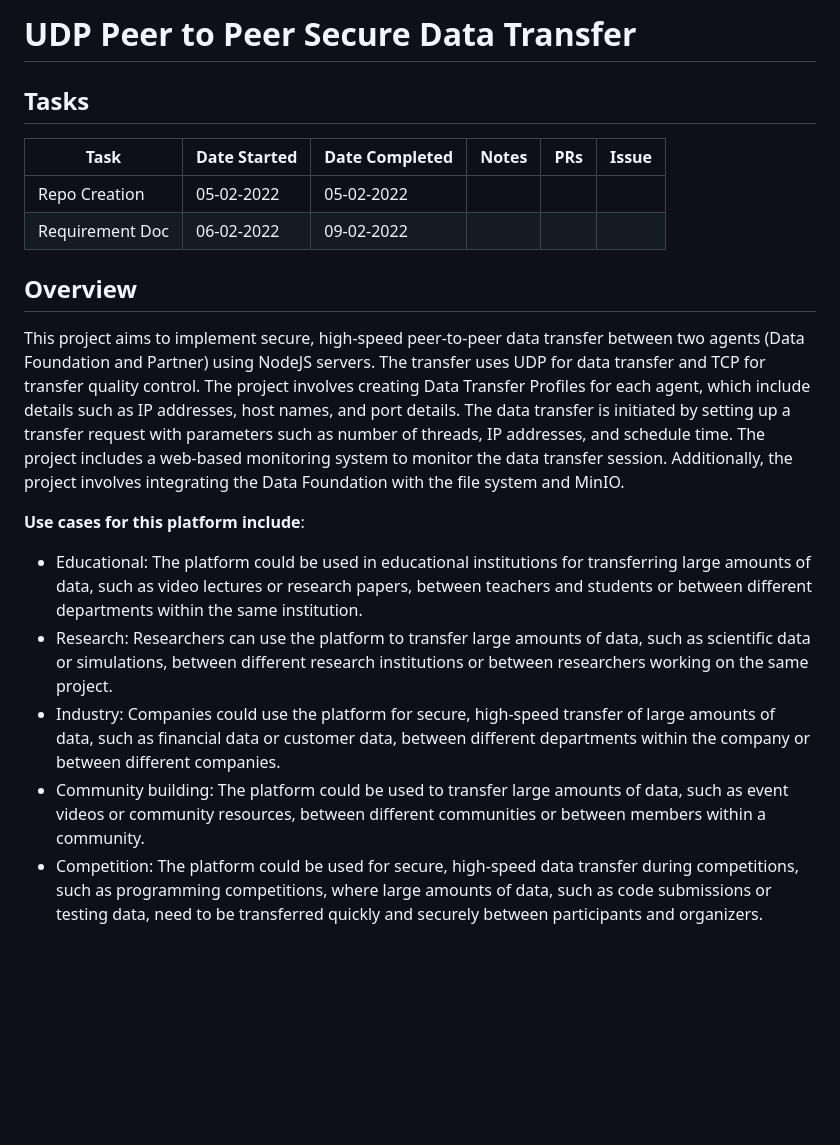
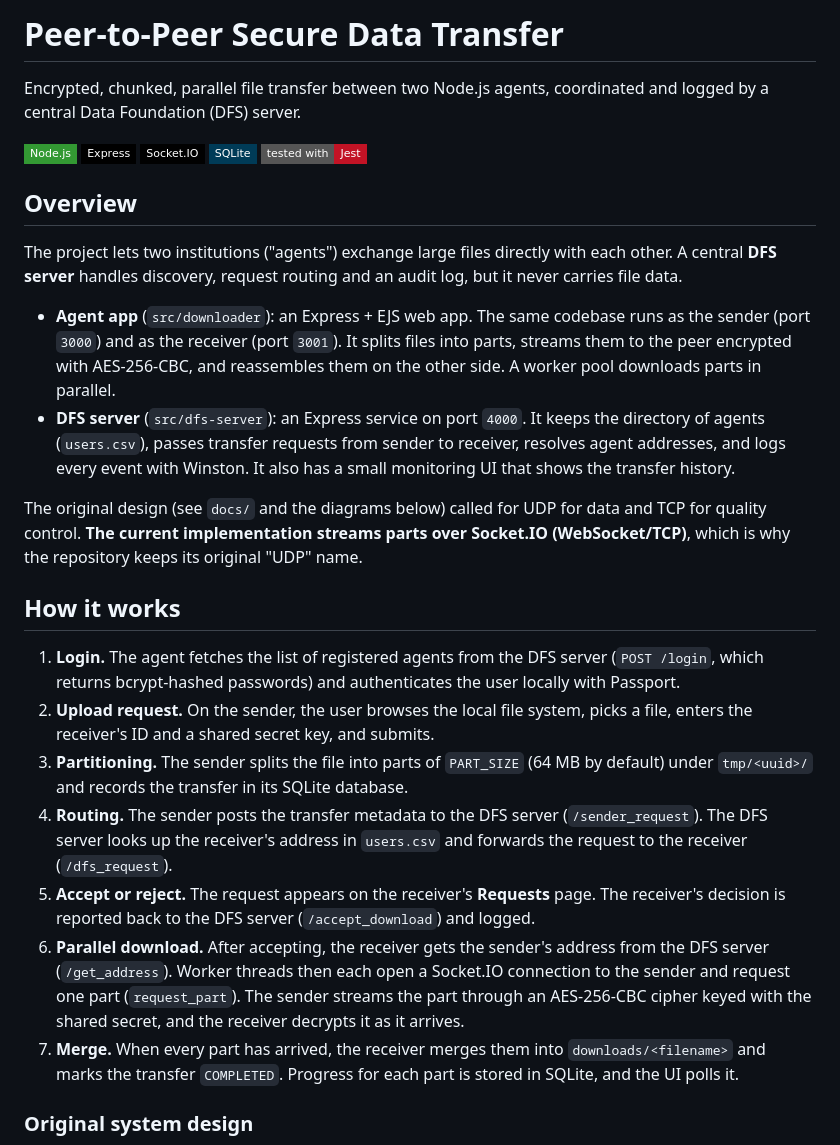
Before and after one commit to mkk96/UDP-Peer-to-Peer-Secure-Data-Transfer, a Markdown page: README.md, the part around one of its changes. Drawn GitHub-style; badges without logos; blank space fills up the shorter version.

```diff
--- a/README.md
+++ b/README.md
@@ -1,18 +1,31 @@
-# UDP Peer to Peer Secure Data Transfer
-## Tasks
-| Task | Date Started | Date Completed | Notes | PRs | Issue |
-| -------- | ------- | ----------|-----|-----|-------- |
-| Repo Creation | 05-02-2022 | 05-02-2022 | | | |
-| Requirement Doc | 06-02-2022 | 09-02-2022 | | | |
+# Peer-to-Peer Secure Data Transfer
+
+Encrypted, chunked, parallel file transfer between two Node.js agents, coordinated and logged by a central Data Foundation (DFS) server.
+
+![Node.js](https://img.shields.io/badge/Node.js-339933?style=flat-square&logo=nodedotjs&logoColor=white)
+![Express](https://img.shields.io/badge/Express-000000?style=flat-square&logo=express&logoColor=white)
+![Socket.IO](https://img.shields.io/badge/Socket.IO-010101?style=flat-square&logo=socketdotio&logoColor=white)
+![SQLite](https://img.shields.io/badge/SQLite-003B57?style=flat-square&logo=sqlite&logoColor=white)
+![Jest](https://img.shields.io/badge/tested%20with-Jest-C21325?style=flat-square&logo=jest&logoColor=white)
 
 ## Overview
 
-This project aims to implement secure, high-speed peer-to-peer data transfer between two agents (Data Foundation and Partner) using NodeJS servers. The transfer uses UDP for data transfer and TCP for transfer quality control. The project involves creating Data Transfer Profiles for each agent, which include details such as IP addresses, host names, and port details. The data transfer is initiated by setting up a transfer request with parameters such as number of threads, IP addresses, and schedule time. The project includes a web-based monitoring system to monitor the data transfer session. Additionally, the project involves integrating the Data Foundation with the file system and MinIO.
+The project lets two institutions ("agents") exchange large files directly with each other. A central **DFS server** handles discovery, request routing and an audit log, but it never carries file data.
 
-**Use cases for this platform include**:
+- **Agent app** (`src/downloader`): an Express + EJS web app. The same codebase runs as the sender (port `3000`) and as the receiver (port `3001`). It splits files into parts, streams them to the peer encrypted with AES-256-CBC, and reassembles them on the other side. A worker pool downloads parts in parallel.
+- **DFS server** (`src/dfs-server`): an Express service on port `4000`. It keeps the directory of agents (`users.csv`), passes transfer requests from sender to receiver, resolves agent addresses, and logs every event with Winston. It also has a small monitoring UI that shows the transfer history.
 
-- Educational: The platform could be used in educational institutions for transferring large amounts of data, such as video lectures or research papers, between teachers and students or between different departments within the same institution.
-- Research: Researchers can use the platform to transfer large amounts of data, such as scientific data or simulations, between different research institutions or between researchers working on the same project.
-- Industry: Companies could use the platform for secure, high-speed transfer of large amounts of data, such as financial data or customer data, between different departments within the company or between different companies.
-- Community building: The platform could be used to transfer large amounts of data, such as event videos or community resources, between different communities or between members within a community.
-- Competition: The platform could be used for secure, high-speed data transfer during competitions, such as programming competitions, where large amounts of data, such as code submissions or testing data, need to be transferred quickly and securely between participants and organizers.
+The original design (see `docs/` and the diagrams below) called for UDP for data and TCP for quality control. **The current implementation streams parts over Socket.IO (WebSocket/TCP)**, which is why the repository keeps its original "UDP" name.
+
+## How it works
+
+1. **Login.** The agent fetches the list of registered agents from the DFS server (`POST /login`, which returns bcrypt-hashed passwords) and authenticates the user locally with Passport.
+2. **Upload request.** On the sender, the user browses the local file system, picks a file, enters the receiver's ID and a shared secret key, and submits.
+3. **Partitioning.** The sender splits the file into parts of `PART_SIZE` (64 MB by default) under `tmp/<uuid>/` and records the transfer in its SQLite database.
+4. **Routing.** The sender posts the transfer metadata to the DFS server (`/sender_request`). The DFS server looks up the receiver's address in `users.csv` and forwards the request to the receiver (`/dfs_request`).
+5. **Accept or reject.** The request appears on the receiver's **Requests** page. The receiver's decision is reported back to the DFS server (`/accept_download`) and logged.
+6. **Parallel download.** After accepting, the receiver gets the sender's address from the DFS server (`/get_address`). Worker threads then each open a Socket.IO connection to the sender and request one part (`request_part`). The sender streams the part through an AES-256-CBC cipher keyed with the shared secret, and the receiver decrypts it as it arrives.
+7. **Merge.** When every part has arrived, the receiver merges them into `downloads/<filename>` and marks the transfer `COMPLETED`. Progress for each part is stored in SQLite, and the UI polls it.
+
+### Original system design
+
```
Also changed, not shown: other parts of README.md (+145 -84 lines).
